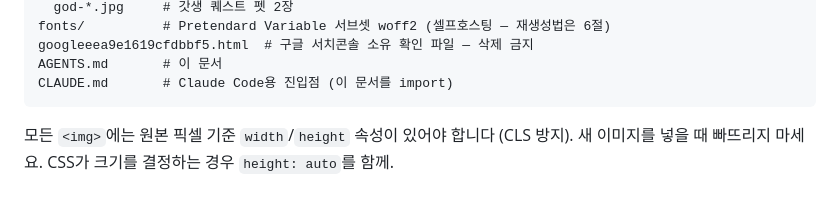
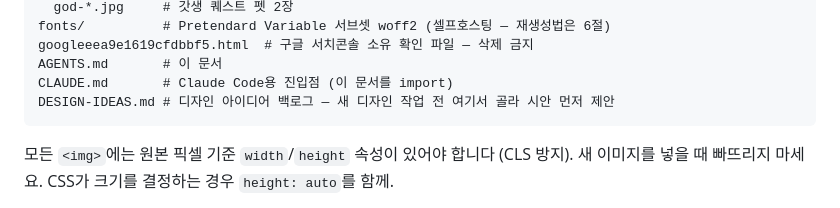
Before and after one commit to whtjddlr/whtjddlr.github.io, a Markdown page: AGENTS.md, the part around the change. Rendered like a GitHub page.

Commit message:
디자인 아이디어 문서 추가 (DESIGN-IDEAS.md) — 취향 프로필, 20개 아이디어, 우선 추천 조합
Co-Authored-By: Claude Fable 5 <noreply@anthropic.com>

````diff
--- a/AGENTS.md
+++ b/AGENTS.md
@@ -43,6 +43,7 @@ fonts/          # Pretendard Variable 서브셋 woff2 (셀프호스팅 — 재
 googleeea9e1619cfdbbf5.html  # 구글 서치콘솔 소유 확인 파일 — 삭제 금지
 AGENTS.md       # 이 문서
 CLAUDE.md       # Claude Code용 진입점 (이 문서를 import)
+DESIGN-IDEAS.md # 디자인 아이디어 백로그 — 새 디자인 작업 전 여기서 골라 시안 먼저 제안
 ```
 
 모든 `<img>`에는 원본 픽셀 기준 `width`/`height` 속성이 있어야 합니다 (CLS 방지).
````
Also changed, not shown: DESIGN-IDEAS.md (added, +153 -0 lines).
